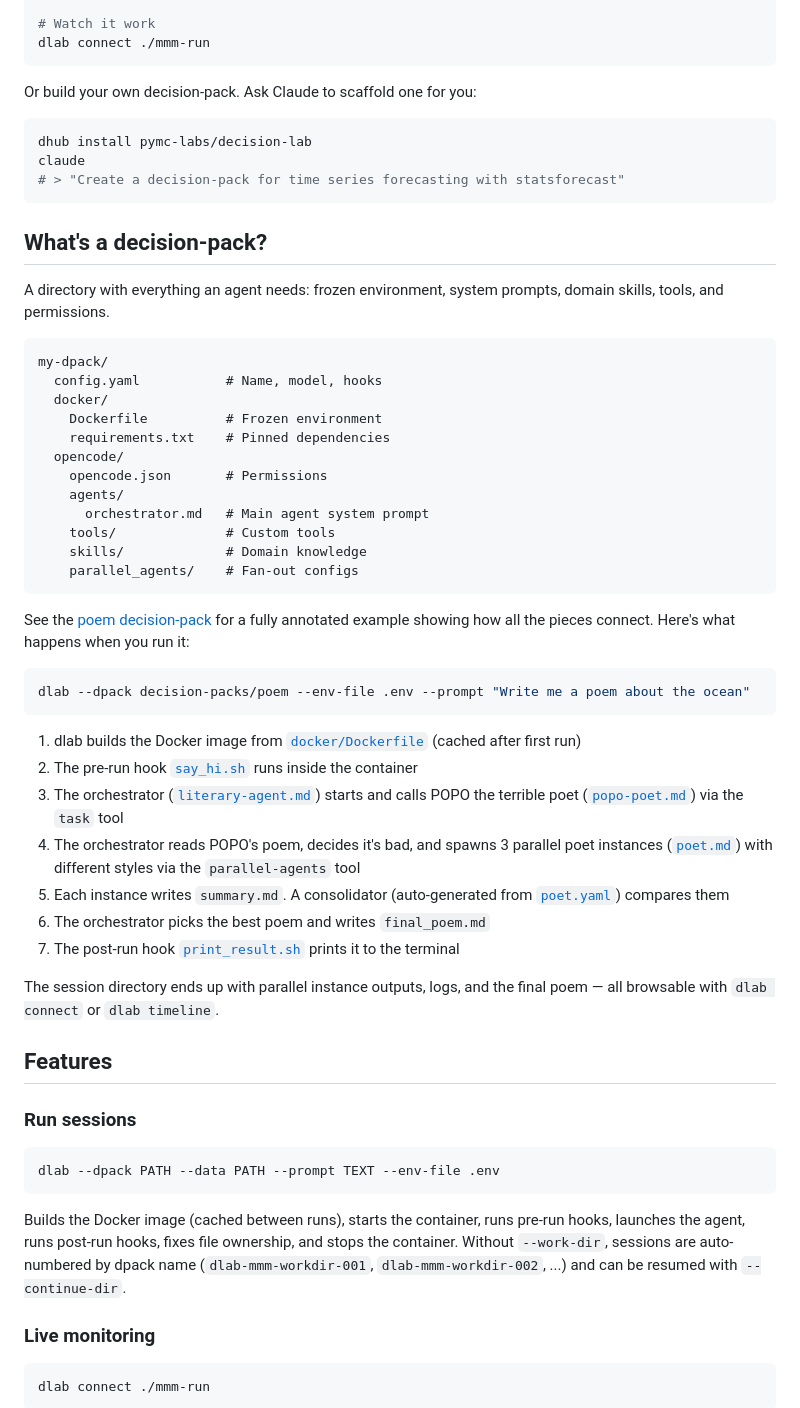
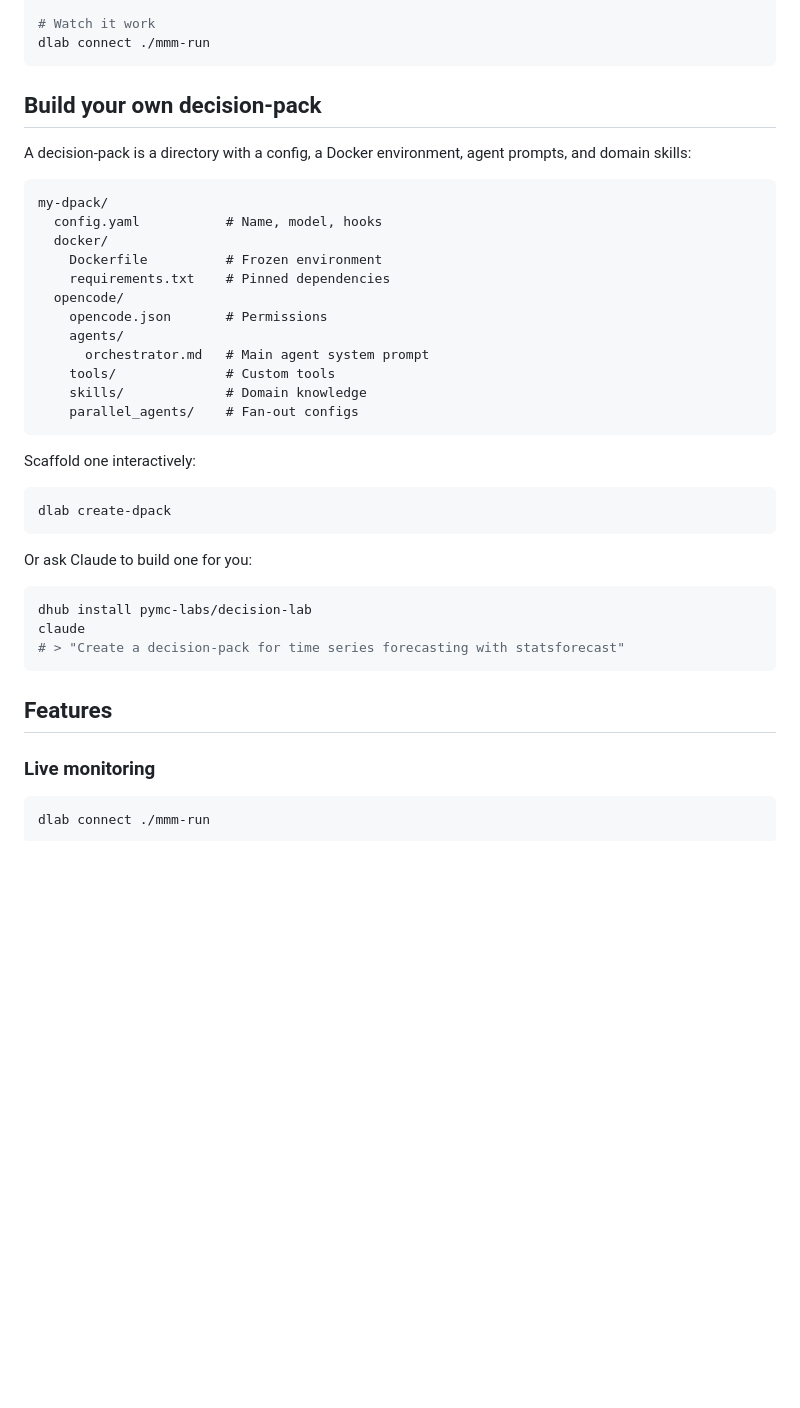
Before and after one commit to pymc-labs/decision-lab, a Markdown page: README.md, the part around one of its changes. Drawn GitHub-style; blank space fills up the shorter version.

````diff
--- a/README.md
+++ b/README.md
@@ -44,17 +63,9 @@ dlab --dpack decision-packs/mmm \
 dlab connect ./mmm-run
 ```
 
-Or build your own decision-pack. Ask Claude to scaffold one for you:
+## Build your own decision-pack
 
-```bash
-dhub install pymc-labs/decision-lab
-claude
-# > "Create a decision-pack for time series forecasting with statsforecast"
-```
-
-## What's a decision-pack?
-
-A directory with everything an agent needs: frozen environment, system prompts, domain skills, tools, and permissions.
+A decision-pack is a directory with a config, a Docker environment, agent prompts, and domain skills:
 
 ```
 my-dpack/
@@ -71,31 +82,21 @@ my-dpack/
     parallel_agents/    # Fan-out configs
 ```
 
-See the [poem decision-pack](decision-packs/poem/) for a fully annotated example showing how all the pieces connect. Here's what happens when you run it:
+Scaffold one interactively:
 
 ```bash
-dlab --dpack decision-packs/poem --env-file .env --prompt "Write me a poem about the ocean"
+dlab create-dpack
 ```
 
-1. dlab builds the Docker image from [`docker/Dockerfile`](decision-packs/poem/docker/Dockerfile) (cached after first run)
-2. The pre-run hook [`say_hi.sh`](decision-packs/poem/say_hi.sh) runs inside the container
-3. The orchestrator ([`literary-agent.md`](decision-packs/poem/opencode/agents/literary-agent.md)) starts and calls POPO the terrible poet ([`popo-poet.md`](decision-packs/poem/opencode/agents/popo-poet.md)) via the `task` tool
-4. The orchestrator reads POPO's poem, decides it's bad, and spawns 3 parallel poet instances ([`poet.md`](decision-packs/poem/opencode/agents/poet.md)) with different styles via the `parallel-agents` tool
-5. Each instance writes `summary.md`. A consolidator (auto-generated from [`poet.yaml`](decision-packs/poem/opencode/parallel_agents/poet.yaml)) compares them
-6. The orchestrator picks the best poem and writes `final_poem.md`
-7. The post-run hook [`print_result.sh`](decision-packs/poem/print_result.sh) prints it to the terminal
+Or ask Claude to build one for you:
 
-The session directory ends up with parallel instance outputs, logs, and the final poem — all browsable with `dlab connect` or `dlab timeline`.
+```bash
+dhub install pymc-labs/decision-lab
+claude
+# > "Create a decision-pack for time series forecasting with statsforecast"
+```
 
 ## Features
-
-### Run sessions
-
-```bash
-dlab --dpack PATH --data PATH --prompt TEXT --env-file .env
-```
-
-Builds the Docker image (cached between runs), starts the container, runs pre-run hooks, launches the agent, runs post-run hooks, fixes file ownership, and stops the container. Without `--work-dir`, sessions are auto-numbered by dpack name (`dlab-mmm-workdir-001`, `dlab-mmm-workdir-002`, ...) and can be resumed with `--continue-dir`.
 
 ### Live monitoring
 
````
Also changed, not shown: other parts of README.md (+42 -33 lines).
